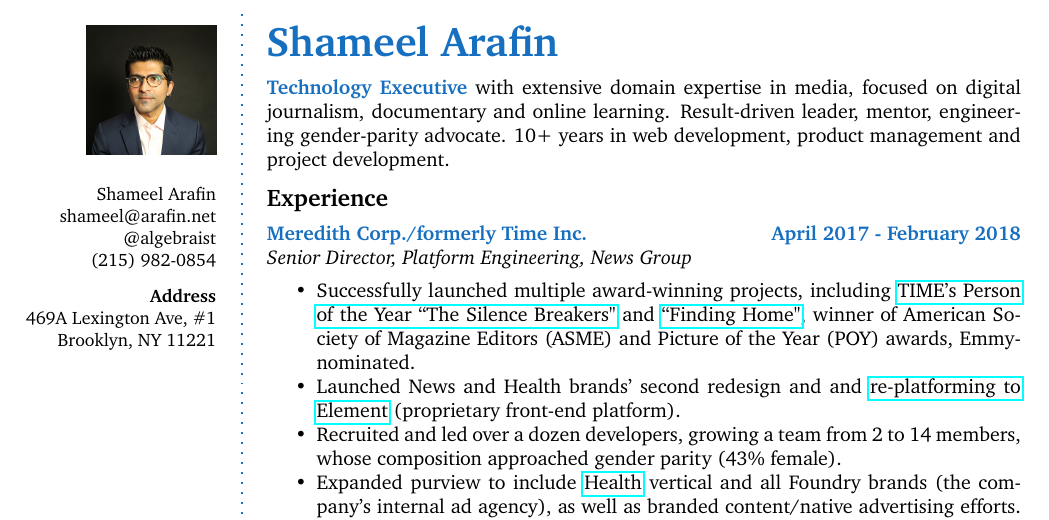
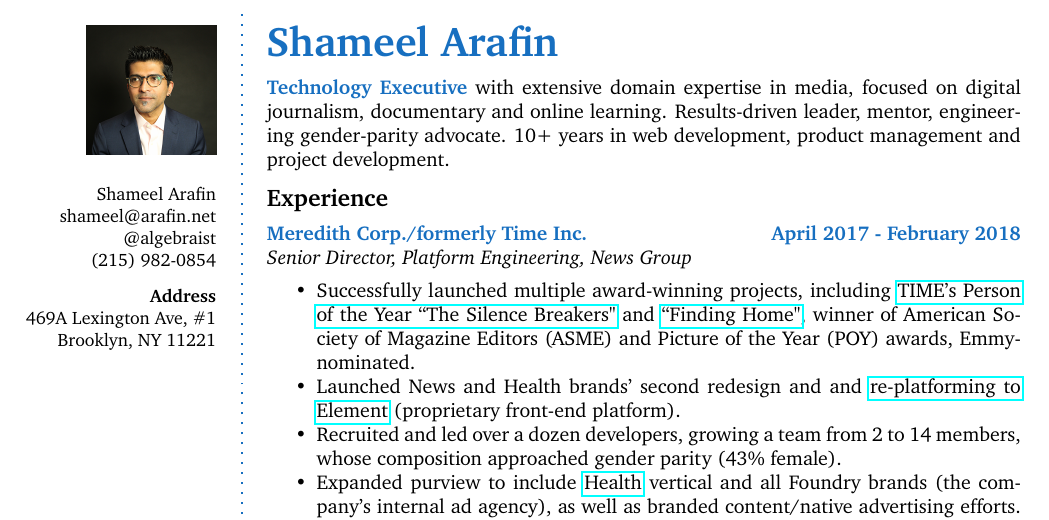
Before and after one commit to algebraist/resume, a LaTeX CV (long/shameel_arafin_resume_long.tex): part of page 1 of 2, cut so that both start at the same text. Compiled offline with pdfLaTeX.

Commit message:
CHANGED: Copy

```diff
--- a/long/shameel_arafin_resume_long.tex
+++ b/long/shameel_arafin_resume_long.tex
@@ -65,7 +65,7 @@
 %	ABOUT ME
 %----------------------------------------------------------------------------------------
 
-\aboutme{Technology Executive}{with extensive domain expertise in media, focused on digital journalism, documentary and online learning. Result-driven leader, mentor, engineering gender-parity advocate. 10+ years in web development, product management and project development.}
+\aboutme{Technology Executive}{with extensive domain expertise in media, focused on digital journalism, documentary and online learning. Results-driven leader, mentor, engineering gender-parity advocate. 10+ years in web development, product management and project development.}
 
 %----------------------------------------------------------------------------------------
 %	EXPERIENCE
```
